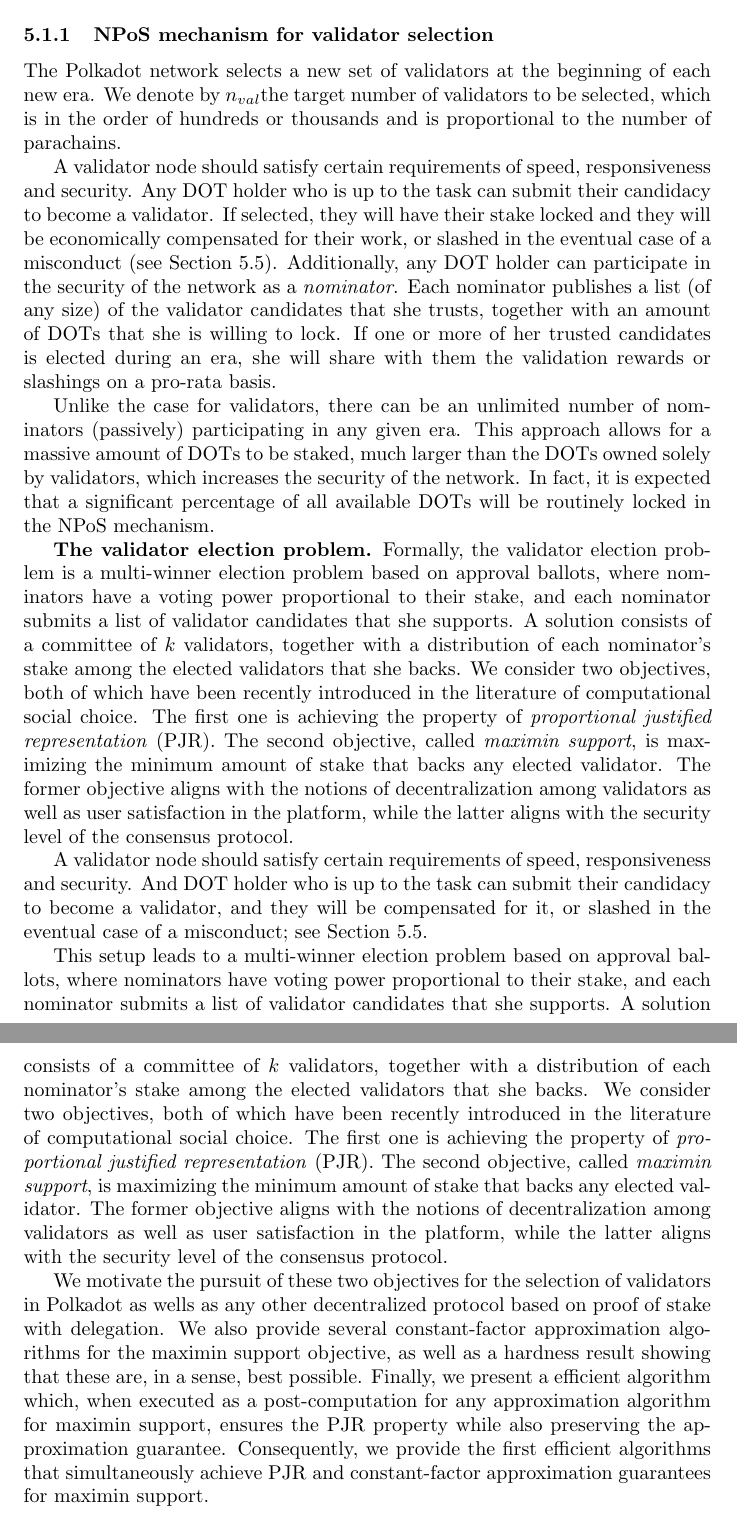
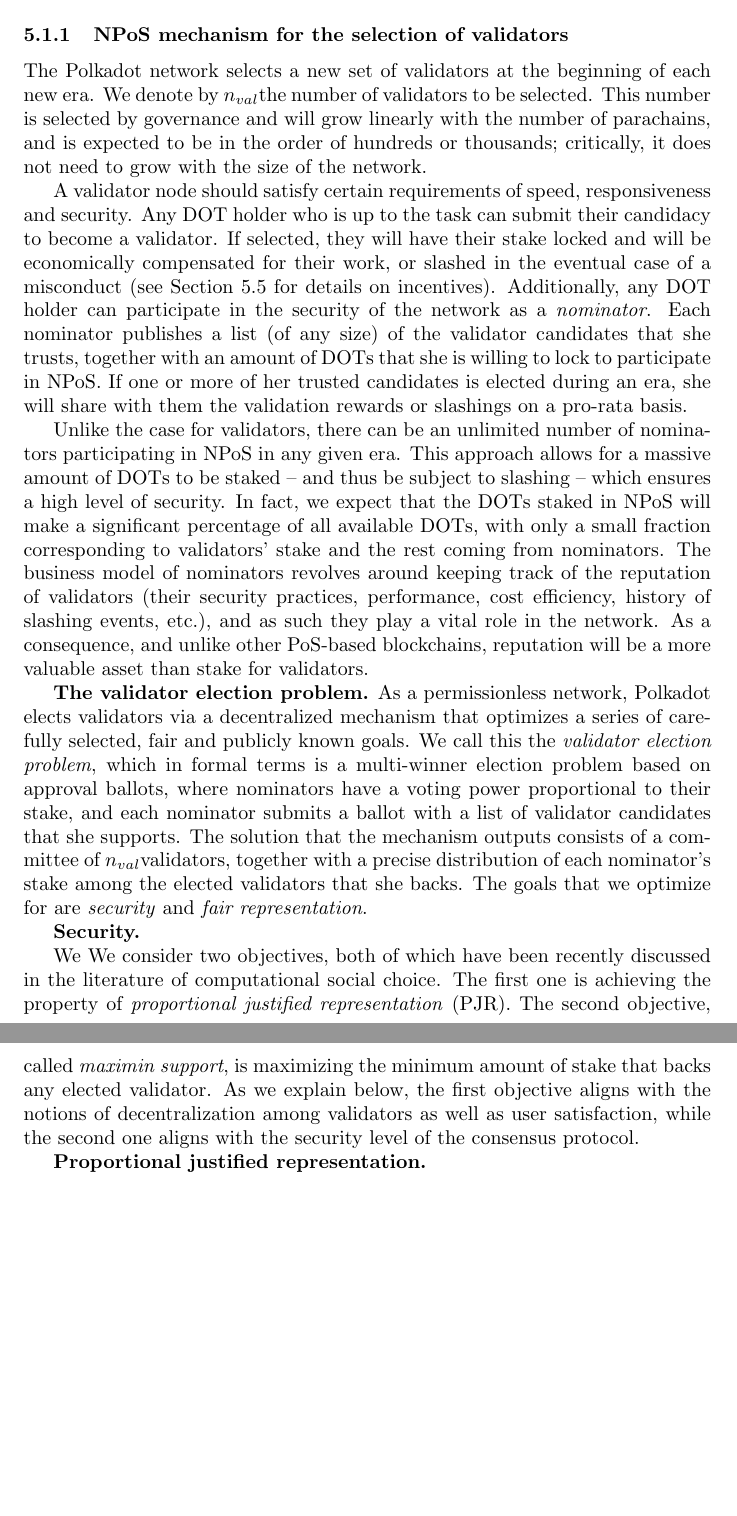
Before and after one commit to w3f/research, a LaTeX paper (docs/polkadot/Polkadot-OverviewPaper/main.tex, which reads docs/polkadot/Polkadot-OverviewPaper/validators.tex): two parts of pages 6 and 7 of 24, joined at a grey line, cut so that both start at the same text, the shorter picture padded with empty space. Compiled offline with pdfLaTeX.

Commit message:
Changes in validators.tex

```diff
--- a/docs/polkadot/Polkadot-OverviewPaper/validators.tex
+++ b/docs/polkadot/Polkadot-OverviewPaper/validators.tex
@@ -1,20 +1,19 @@
 \subsection{Validators (Network Maintainers)}\label{sec:validators}
  \paragraph{Keys}
 
- \subsubsection{NPoS mechanism for validator selection}
+ \subsubsection{NPoS mechanism for the selection of validators}
 
- The Polkadot network selects a new set of validators at the beginning of each new era. We denote by \nval the target number of validators to be selected, which is in the order of hundreds or thousands and is proportional to the number of parachains.
+ The Polkadot network selects a new set of validators at the beginning of each new era. We denote by \nval the number of validators to be selected. This number is selected by governance and will grow linearly with the number of parachains, and is expected to be in the order of hundreds or thousands; critically, it does not need to grow with the size of the network.
 
+A validator node should satisfy certain requirements of speed, responsiveness and security. Any DOT holder who is up to the task can submit their candidacy to become a validator. If selected, they will have their stake locked and will be economically compensated for their work, or slashed in the eventual case of a misconduct (see Section~\ref{sec:economics} for details on incentives). Additionally, any DOT holder can participate in the security of the network as a \emph{nominator}. Each nominator publishes a list (of any size) of the validator candidates that she trusts, together with an amount of DOTs that she is willing to lock to participate in NPoS. If one or more of her trusted candidates is elected during an era, she will share with them the validation rewards or slashings on a pro-rata basis.
 
-A validator node should satisfy certain requirements of speed, responsiveness and security. Any DOT holder who is up to the task can submit their candidacy to become a validator. If selected, they will have their stake locked and they will be economically compensated for their work, or slashed in the eventual case of a misconduct (see Section~\ref{sec:economics}). Additionally, any DOT holder can participate in the security of the network as a \emph{nominator}. Each nominator publishes a list (of any size) of the validator candidates that she trusts, together with an amount of DOTs that she is willing to lock. If one or more of her trusted candidates is elected during an era, she will share with them the validation rewards or slashings on a pro-rata basis.
+Unlike the case for validators, there can be an unlimited number of nominators participating in NPoS in any given era. This approach allows for a massive amount of DOTs to be staked -- and thus be subject to slashing -- which ensures a high level of security. In fact, we expect that the DOTs staked in NPoS will make a significant percentage of all available DOTs, with only a small fraction corresponding to validators' stake and the rest coming from nominators. The business model of nominators revolves around keeping track of the reputation of validators (their security practices, performance, cost efficiency, history of slashing events, etc.), and as such they play a vital role in the network. As a consequence, and unlike other PoS-based blockchains, reputation will be a more valuable asset than stake for validators.
 
-Unlike the case for validators, there can be an unlimited number of nominators (passively) participating in any given era. This approach allows for a massive amount of DOTs to be staked, much larger than the DOTs owned solely by validators, which increases the security of the network. In fact, it is expected that a significant percentage of all available DOTs will be routinely locked in the NPoS mechanism.
+\textbf{The validator election problem.} As a permissionless network, Polkadot elects validators via a decentralized mechanism that optimizes a series of carefully selected, fair and publicly known goals. We call this the \emph{validator election problem}, which in formal terms is a multi-winner election problem based on approval ballots, where nominators have a voting power proportional to their stake, and each nominator submits a ballot with a list of validator candidates that she supports. The solution that the mechanism outputs consists of a committee of \nval validators, together with a precise distribution of each nominator's stake among the elected validators that she backs. The goals that we optimize for are \emph{security} and \emph{fair representation}.
 
-\textbf{The validator election problem.} Formally, the validator election problem is a multi-winner election problem based on approval ballots, where nominators have a voting power proportional to their stake, and each nominator submits a list of validator candidates that she supports. A solution consists of a committee of $k$ validators, together with a distribution of each nominator's stake among the elected validators that she backs. We consider two objectives, both of which have been recently introduced in the literature of computational social choice. The first one is achieving the property of \emph{proportional justified representation} (PJR). The second objective, called \emph{maximin support}, is maximizing the minimum amount of stake that backs any elected validator. The former objective aligns with the notions of decentralization among validators as well as user satisfaction in the platform, while the latter aligns with the security level of the consensus protocol.
+\textbf{Security.}
 
-A validator node should satisfy certain requirements of speed, responsiveness and security. And DOT holder who is up to the task can submit their candidacy to become a validator, and they will be compensated for it, or slashed in the eventual case of a misconduct; see Section~\ref{sec:economics}.
+We
+We consider two objectives, both of which have been recently discussed in the literature of computational social choice. The first one is achieving the property of \emph{proportional justified representation} (PJR). The second objective, called \emph{maximin support}, is maximizing the minimum amount of stake that backs any elected validator. As we explain below, the first objective aligns with the notions of decentralization among validators as well as user satisfaction, while the second one aligns with the security level of the consensus protocol.
 
-This setup leads to a multi-winner election problem based on approval ballots, where nominators have voting power proportional to their stake, and each nominator submits a list of validator candidates that she supports. A solution consists of a committee of $k$ validators, together with a distribution of each nominator's stake among the elected validators that she backs. We consider two objectives, both of which have been recently introduced in the literature of computational social choice. The first one is achieving the property of \emph{proportional justified representation} (PJR). The second objective, called \emph{maximin support}, is maximizing the minimum amount of stake that backs any elected validator. The former objective aligns with the notions of decentralization among validators as well as user satisfaction in the platform, while the latter aligns with the security level of the consensus protocol.
-
-
-We motivate the pursuit of these two objectives for the selection of validators in Polkadot as wells as any other decentralized protocol based on proof of stake with delegation. We also provide several constant-factor approximation algorithms for the maximin support objective, as well as a hardness result showing that these are, in a sense, best possible. Finally, we present a efficient algorithm which, when executed as a post-computation for any approximation algorithm for maximin support, ensures the PJR property while also preserving the approximation guarantee. Consequently, we provide the first efficient algorithms that simultaneously achieve PJR and constant-factor approximation guarantees for maximin support.
+\textbf{Proportional justified representation.}
```
